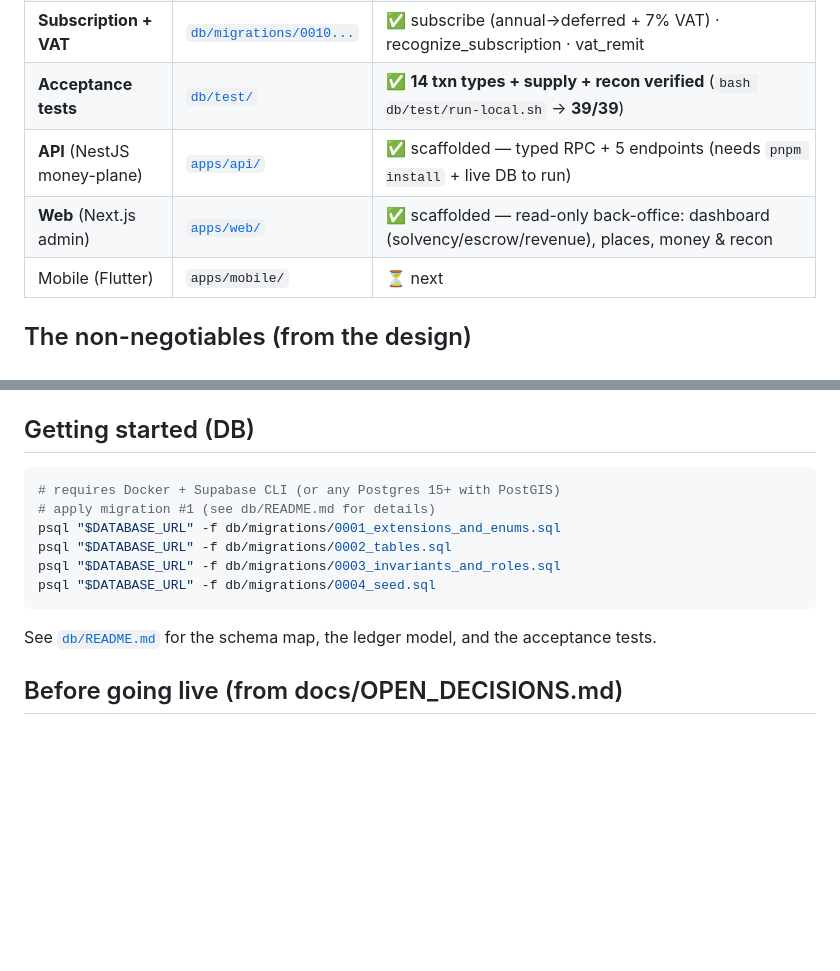
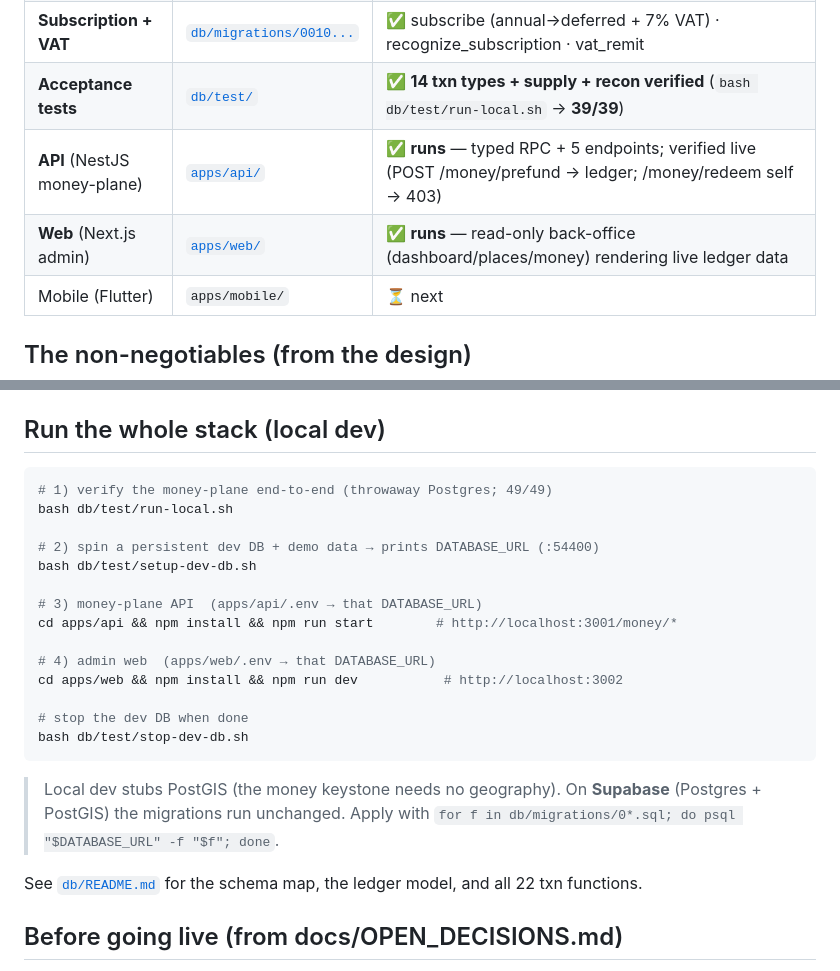
Before and after one commit to xalphadev/locale_cm, a Markdown page: README.md, 2 parts joined by grey strips. Drawn GitHub-style; blank space fills up the shorter version.

Commit message:
README: document running the whole stack (DB + API + web) locally
Co-Authored-By: Claude Opus 4.8 (1M context) <noreply@anthropic.com>

````diff
--- a/README.md
+++ b/README.md
@@ -14,8 +14,8 @@ Monorepo. Build follows the design in [`docs/`](docs/README.md) (12 docs). Stack
 | **Agent payout + tax** | [`db/migrations/0009...`](db/migrations/) | ✅ agent_payout (3% WHT + 30% reserve, SoD) · agent_clawback · wht_remit |
 | **Subscription + VAT** | [`db/migrations/0010...`](db/migrations/) | ✅ subscribe (annual→deferred + 7% VAT) · recognize_subscription · vat_remit |
 | **Acceptance tests** | [`db/test/`](db/test/) | ✅ **14 txn types + supply + recon verified** (`bash db/test/run-local.sh` → **39/39**) |
-| **API** (NestJS money-plane) | [`apps/api/`](apps/api/) | ✅ scaffolded — typed RPC + 5 endpoints (needs `pnpm install` + live DB to run) |
-| **Web** (Next.js admin) | [`apps/web/`](apps/web/) | ✅ scaffolded — read-only back-office: dashboard (solvency/escrow/revenue), places, money & recon |
+| **API** (NestJS money-plane) | [`apps/api/`](apps/api/) | ✅ **runs** — typed RPC + 5 endpoints; verified live (POST /money/prefund → ledger; /money/redeem self → 403) |
+| **Web** (Next.js admin) | [`apps/web/`](apps/web/) | ✅ **runs** — read-only back-office (dashboard/places/money) rendering live ledger data |
 | Mobile (Flutter) | `apps/mobile/` | ⏳ next |
 
 ## The non-negotiables (from the design)
@@ -26,18 +26,29 @@ Monorepo. Build follows the design in [`docs/`](docs/README.md) (12 docs). Stack
 4. **Anti-self-redemption** (funder ≠ redeemer, device/payment/kyc hash arms) = the BoT e-money compliance boundary.
 5. `merchant_id` + `city_id` on every business table from migration #1 (multi-tenant + multi-city).
 
-## Getting started (DB)
+## Run the whole stack (local dev)
 
 ```bash
-# requires Docker + Supabase CLI (or any Postgres 15+ with PostGIS)
-# apply migration #1 (see db/README.md for details)
-psql "$DATABASE_URL" -f db/migrations/0001_extensions_and_enums.sql
-psql "$DATABASE_URL" -f db/migrations/0002_tables.sql
-psql "$DATABASE_URL" -f db/migrations/0003_invariants_and_roles.sql
-psql "$DATABASE_URL" -f db/migrations/0004_seed.sql
+# 1) verify the money-plane end-to-end (throwaway Postgres; 49/49)
+bash db/test/run-local.sh
+
+# 2) spin a persistent dev DB + demo data → prints DATABASE_URL (:54400)
+bash db/test/setup-dev-db.sh
+
+# 3) money-plane API  (apps/api/.env → that DATABASE_URL)
+cd apps/api && npm install && npm run start        # http://localhost:3001/money/*
+
+# 4) admin web  (apps/web/.env → that DATABASE_URL)
+cd apps/web && npm install && npm run dev           # http://localhost:3002
+
+# stop the dev DB when done
+bash db/test/stop-dev-db.sh
 ```
 
-See [`db/README.md`](db/README.md) for the schema map, the ledger model, and the acceptance tests.
+> Local dev stubs PostGIS (the money keystone needs no geography). On **Supabase** (Postgres + PostGIS)
+> the migrations run unchanged. Apply with `for f in db/migrations/0*.sql; do psql "$DATABASE_URL" -f "$f"; done`.
+
+See [`db/README.md`](db/README.md) for the schema map, the ledger model, and all 22 txn functions.
 
 ## Before going live (from docs/OPEN_DECISIONS.md)
 
````
